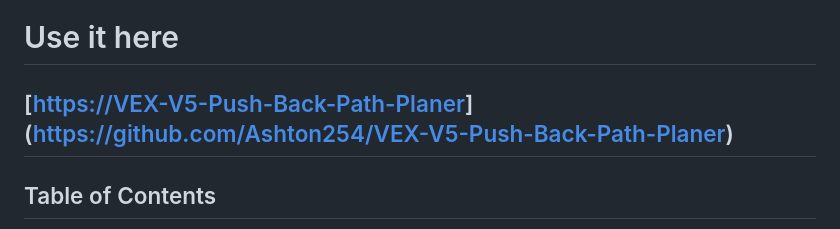
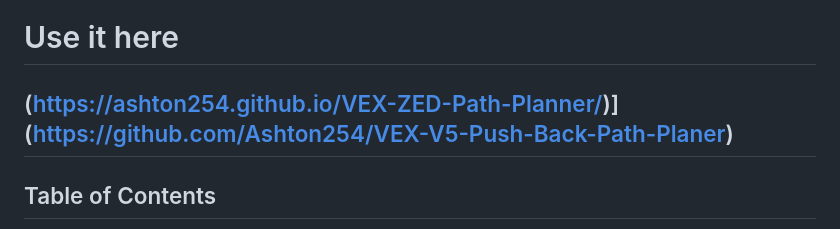
Before and after one commit to enrabbani/VEX-ZED-Path-Planner, a Markdown page: README.md, the part around the change. Drawn GitHub-style.

```diff
--- a/README.md
+++ b/README.md
@@ -25,7 +25,7 @@ A **visual path planning tool** designed for VEX V5 teams to easily create, edit
 ---
 # Use it here
 
-[[https://VEX-V5-Push-Back-Path-Planer](https://ashton254.github.io/VEX-ZED-Path-Planner/)]([https://github.com/Ashton254/VEX-V5-Push-Back-Path-Planer](https://ashton254.github.io/VEX-ZED-Path-Planner/))
+(https://ashton254.github.io/VEX-ZED-Path-Planner/)]([https://github.com/Ashton254/VEX-V5-Push-Back-Path-Planer](https://ashton254.github.io/VEX-ZED-Path-Planner/))
 ---
 
 ## Table of Contents
```
